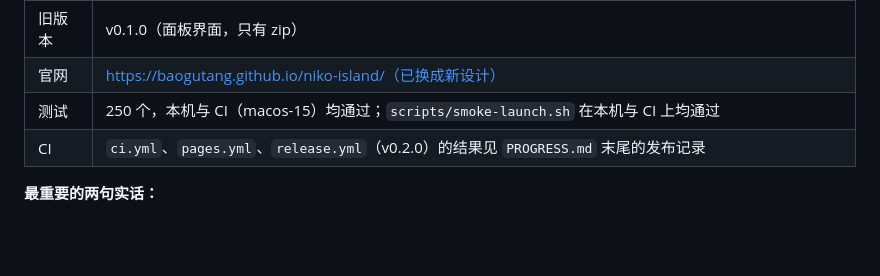
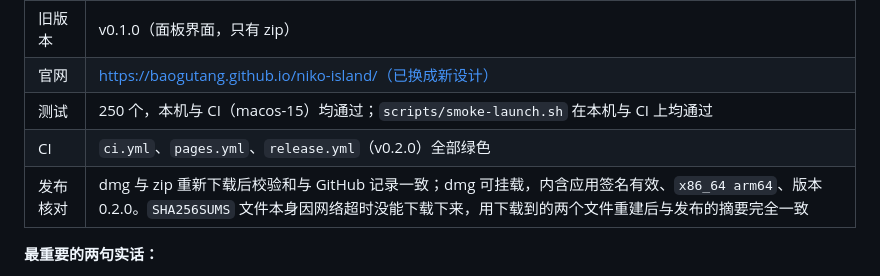
Before and after one commit to baogutang/niko-island, a Markdown page: HANDOFF.md, the part around the change. Rendered like a GitHub page; blank space fills up the shorter version.

```diff
--- a/HANDOFF.md
+++ b/HANDOFF.md
@@ -12,7 +12,8 @@
 | 旧版本 | v0.1.0（面板界面，只有 zip） |
 | 官网 | https://baogutang.github.io/niko-island/（已换成新设计） |
 | 测试 | 250 个，本机与 CI（macos-15）均通过；`scripts/smoke-launch.sh` 在本机与 CI 上均通过 |
-| CI | `ci.yml`、`pages.yml`、`release.yml`（v0.2.0）的结果见 `PROGRESS.md` 末尾的发布记录 |
+| CI | `ci.yml`、`pages.yml`、`release.yml`（v0.2.0）全部绿色 |
+| 发布核对 | dmg 与 zip 重新下载后校验和与 GitHub 记录一致；dmg 可挂载，内含应用签名有效、`x86_64 arm64`、版本 0.2.0。`SHA256SUMS` 文件本身因网络超时没能下载下来，用下载到的两个文件重建后与发布的摘要完全一致 |
 
 **最重要的两句实话：**
 
```
Also changed, not shown: PROGRESS.md (+6 -4 lines).
